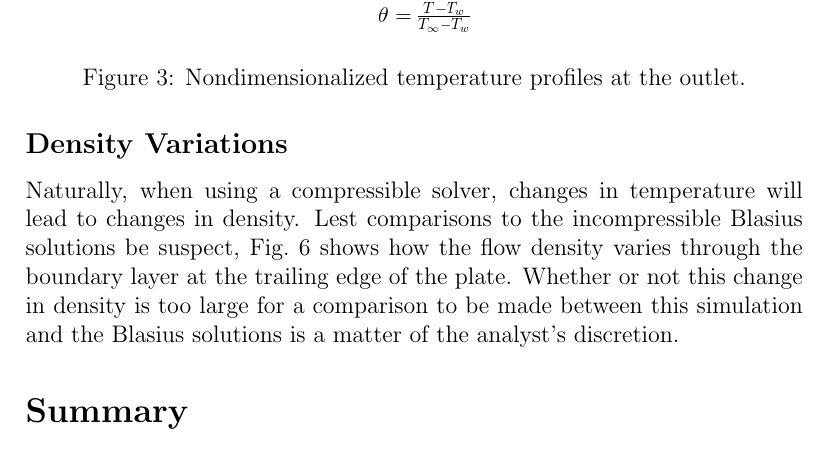
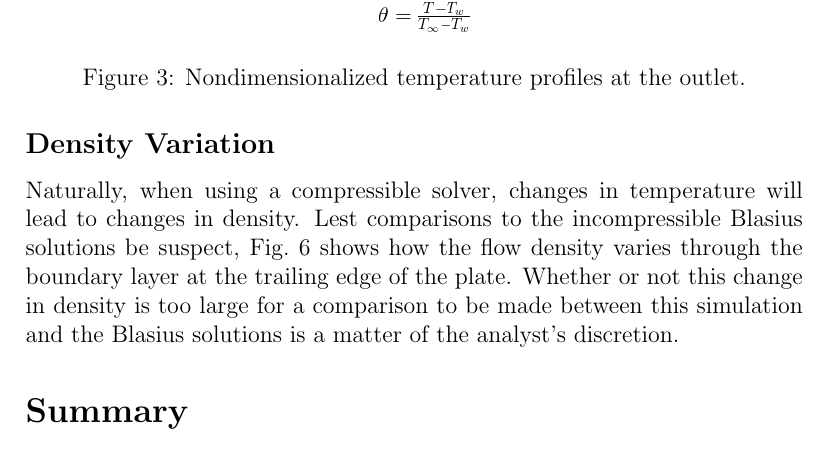
Before and after one commit to kedar-naik/flat_plate, a LaTeX paper (new_report.tex): part of page 7 of 10, cut so that both start at the same text. Compiled offline with pdfLaTeX.

Commit message:
one more update

```diff
--- a/new_report.tex
+++ b/new_report.tex
@@ -179,7 +179,7 @@ Nu_{x_{Blasius}} = 0.332\sqrt{Re_x}Pr^{1/3}.
 \label{fig:Nu}
 \end{figure}
 
-\subsection*{Density Variations}
+\subsection*{Density Variation}
 Naturally, when using a compressible solver, changes in temperature will lead to changes in density. Lest comparisons to the incompressible Blasius solutions be suspect, Fig.~\ref{fig:rho} shows how the flow density varies through the boundary layer at the trailing edge of the plate. Whether or not this change in density is too large for a comparison to be made between this simulation and the Blasius solutions is a matter of the analyst's discretion.
 
 \begin{figure}[h]
```
Also changed, not shown: Naik_Isothermal_Flat_Plate.pdf (deleted), Naik_Isothermal_Flat_Plate_SU2.pdf (added), 2 other files.
